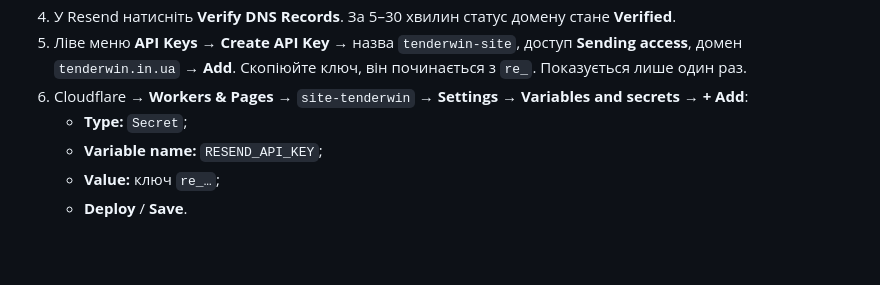
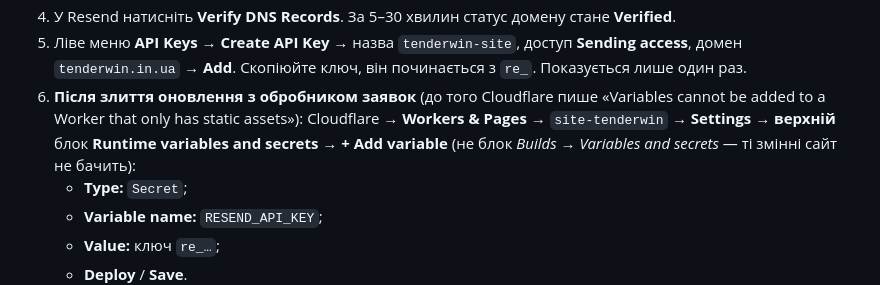
Before and after one commit to tshchaslyva/Site-TENDERWIN, a Markdown page: docs/rakhunky-nalashtuvannya.md, the part around the change. Drawn GitHub-style; blank space fills up the shorter version.

```diff
--- a/docs/rakhunky-nalashtuvannya.md
+++ b/docs/rakhunky-nalashtuvannya.md
@@ -33,7 +33,9 @@
 4. У Resend натисніть **Verify DNS Records**. За 5–30 хвилин статус домену стане **Verified**.
 5. Ліве меню **API Keys** → **Create API Key** → назва `tenderwin-site`, доступ **Sending access**,
    домен `tenderwin.in.ua` → **Add**. Скопіюйте ключ, він починається з `re_`. Показується лише один раз.
-6. Cloudflare → **Workers & Pages** → `site-tenderwin` → **Settings** → **Variables and secrets** → **+ Add**:
+6. **Після злиття оновлення з обробником заявок** (до того Cloudflare пише «Variables cannot be added to a Worker that only has static assets»):
+   Cloudflare → **Workers & Pages** → `site-tenderwin` → **Settings** → **верхній** блок **Runtime variables and secrets** → **+ Add variable**
+   (не блок *Builds → Variables and secrets* — ті змінні сайт не бачить):
    - **Type:** `Secret`;
    - **Variable name:** `RESEND_API_KEY`;
    - **Value:** ключ `re_…`;
```
Also changed, not shown: docs/plan-1-zhovtnya.md (+4 -1 lines).
